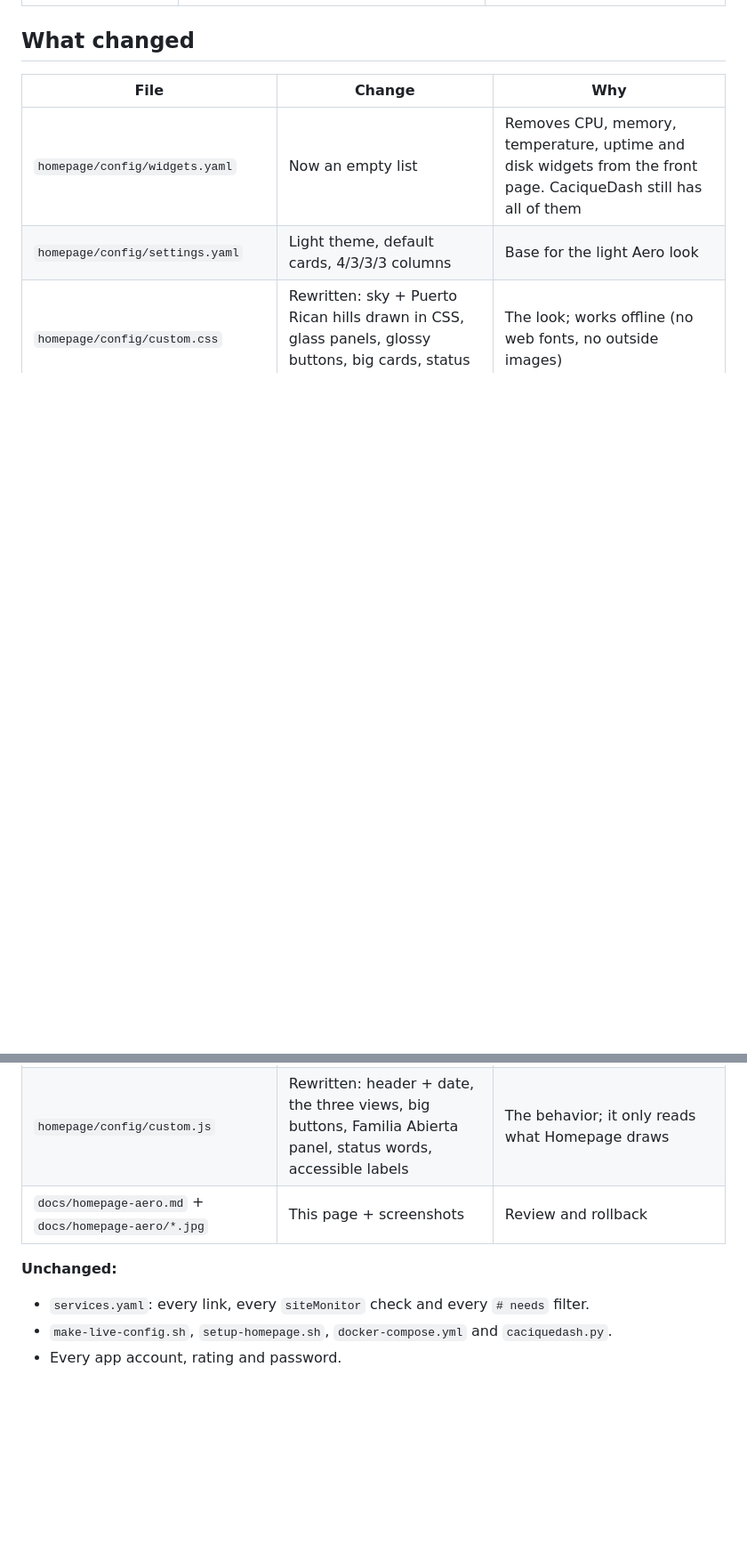
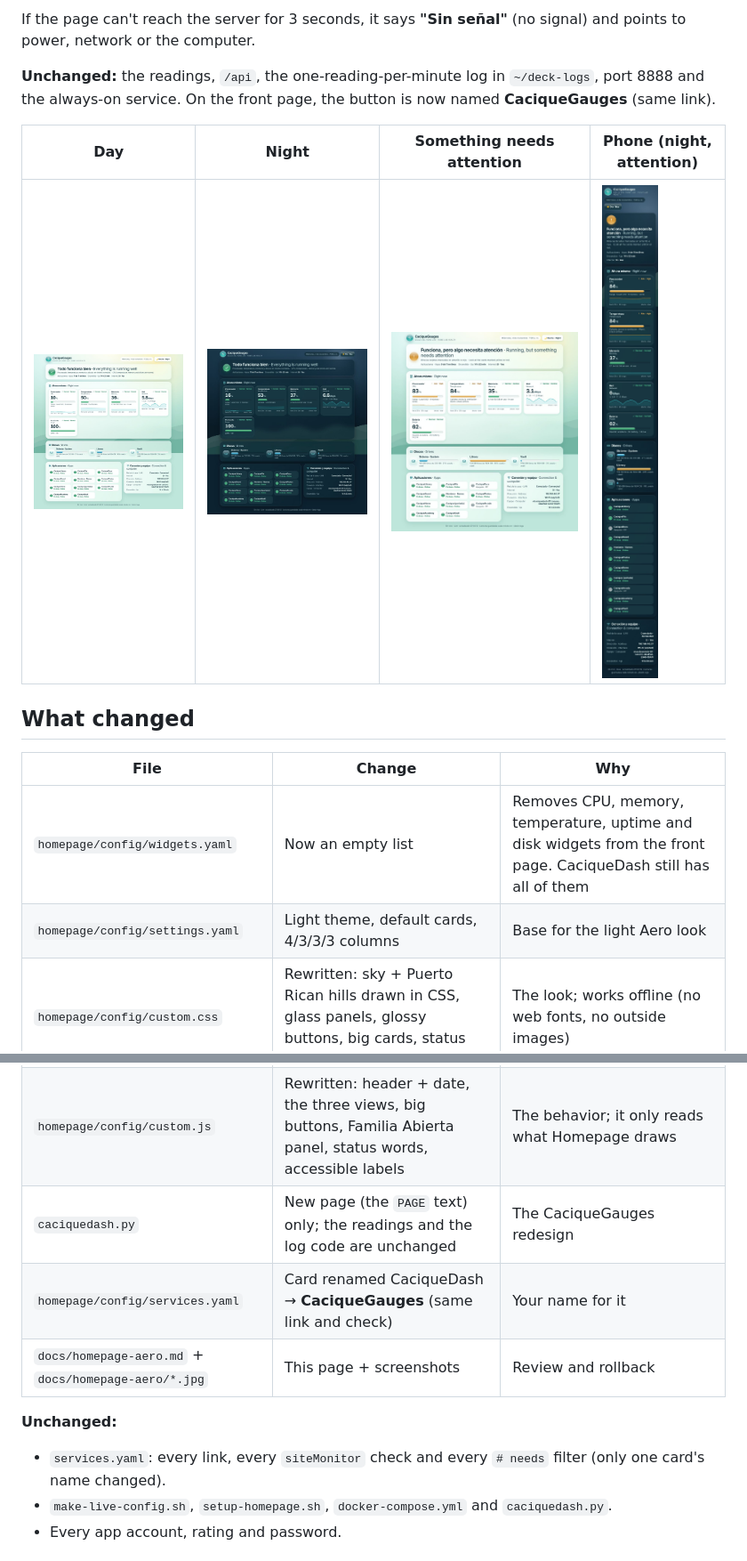
Before and after one commit to ElCaciqueDeck/ElCaciqueDeck, a Markdown page: docs/homepage-aero.md, 2 parts joined by grey strips. Shown at 89% size. GitHub-like rendering; pictures changed too: docs/homepage-aero/gauges-day-desktop.jpg (added), docs/homepage-aero/gauges-night-desktop.jpg (added), docs/homepage-aero/gauges-warn-desktop.jpg (added); blank space fills up the shorter version.

Commit message:
Docs: CaciqueGauges section, screenshots, deploy/undo steps
Co-Authored-By: Claude Opus 5.5 <noreply@anthropic.com>
Claude-Session: https://claude.ai/code/session_01Vz5e7c6bU36CvV46MD2bRZ

```diff
--- a/docs/homepage-aero.md
+++ b/docs/homepage-aero.md
@@ -17,3 +37,11 @@ Windows Vista / XP years, when computers felt safe and simple to explore. All se
+If the page can't reach the server for 3 seconds, it says **"Sin señal"** (no signal) and points to power, network or the computer.
+
+**Unchanged:** the readings, `/api`, the one-reading-per-minute log in `~/deck-logs`, port 8888 and the always-on service. On the front page, the button is now named **CaciqueGauges** (same link).
+
+| Day | Night | Something needs attention | Phone (night, attention) |
+|---|---|---|---|
+| ![day](homepage-aero/gauges-day-desktop.jpg) | ![night](homepage-aero/gauges-night-desktop.jpg) | ![warn](homepage-aero/gauges-warn-desktop.jpg) | ![phone](homepage-aero/gauges-warn-phone.jpg) |
+
 ## What changed
 | File | Change | Why |
 |---|---|---|
@@ -21,10 +49,12 @@ Windows Vista / XP years, when computers felt safe and simple to explore. All se
 | `homepage/config/settings.yaml` | Light theme, default cards, 4/3/3/3 columns | Base for the light Aero look |
 | `homepage/config/custom.css` | Rewritten: sky + Puerto Rican hills drawn in CSS, glass panels, glossy buttons, big cards, status words | The look; works offline (no web fonts, no outside images) |
 | `homepage/config/custom.js` | Rewritten: header + date, the three views, big buttons, Familia Abierta panel, status words, accessible labels | The behavior; it only reads what Homepage draws |
+| `caciquedash.py` | New page (the `PAGE` text) only; the readings and the log code are unchanged | The CaciqueGauges redesign |
+| `homepage/config/services.yaml` | Card renamed CaciqueDash → **CaciqueGauges** (same link and check) | Your name for it |
 | `docs/homepage-aero.md` + `docs/homepage-aero/*.jpg` | This page + screenshots | Review and rollback |
 
 **Unchanged:**
-- `services.yaml`: every link, every `siteMonitor` check and every `# needs` filter.
+- `services.yaml`: every link, every `siteMonitor` check and every `# needs` filter (only one card's name changed).
 - `make-live-config.sh`, `setup-homepage.sh`, `docker-compose.yml` and `caciquedash.py`.
 - Every app account, rating and password.
 
```
Also changed, not shown: other parts of docs/homepage-aero.md (+23 -1 lines).
